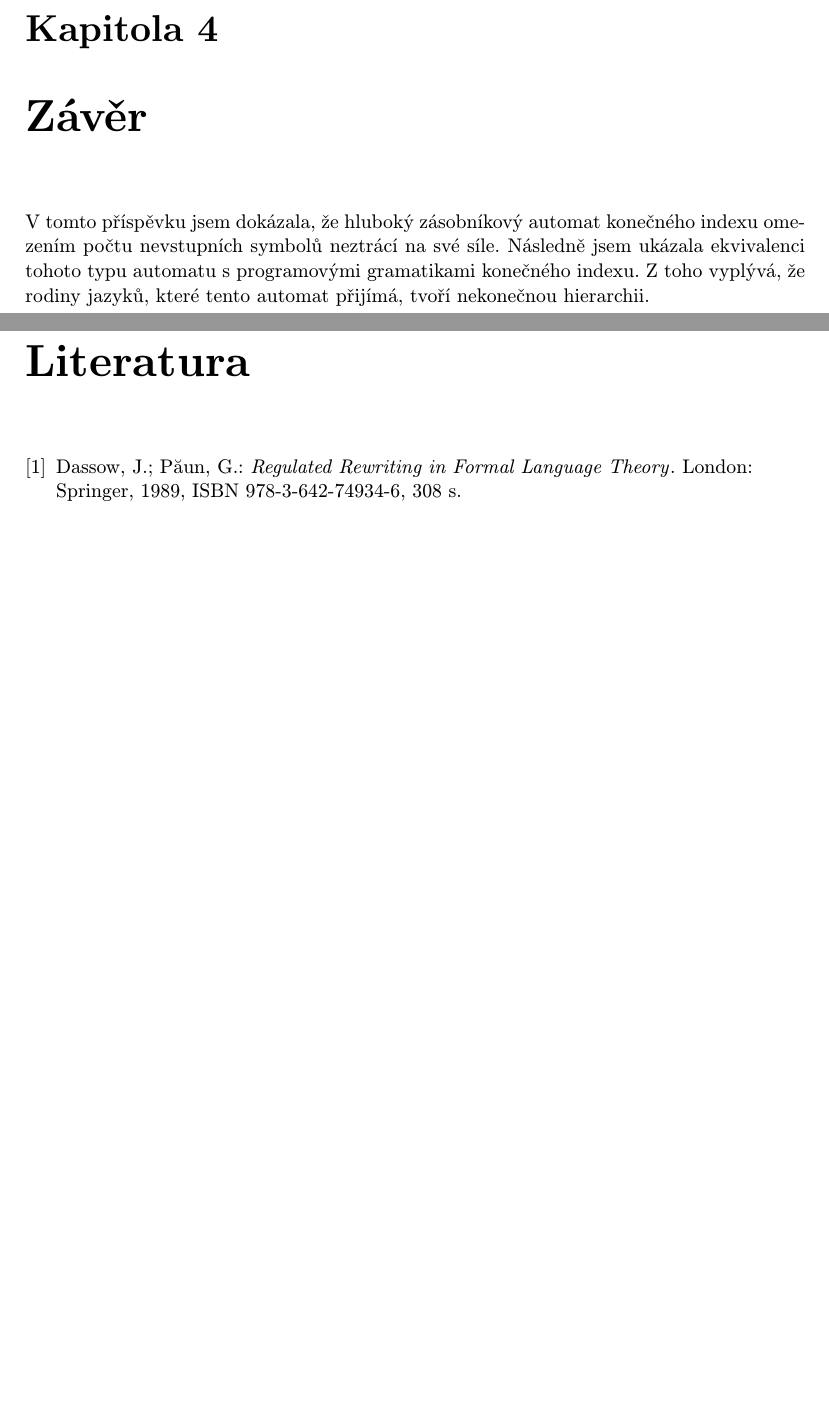
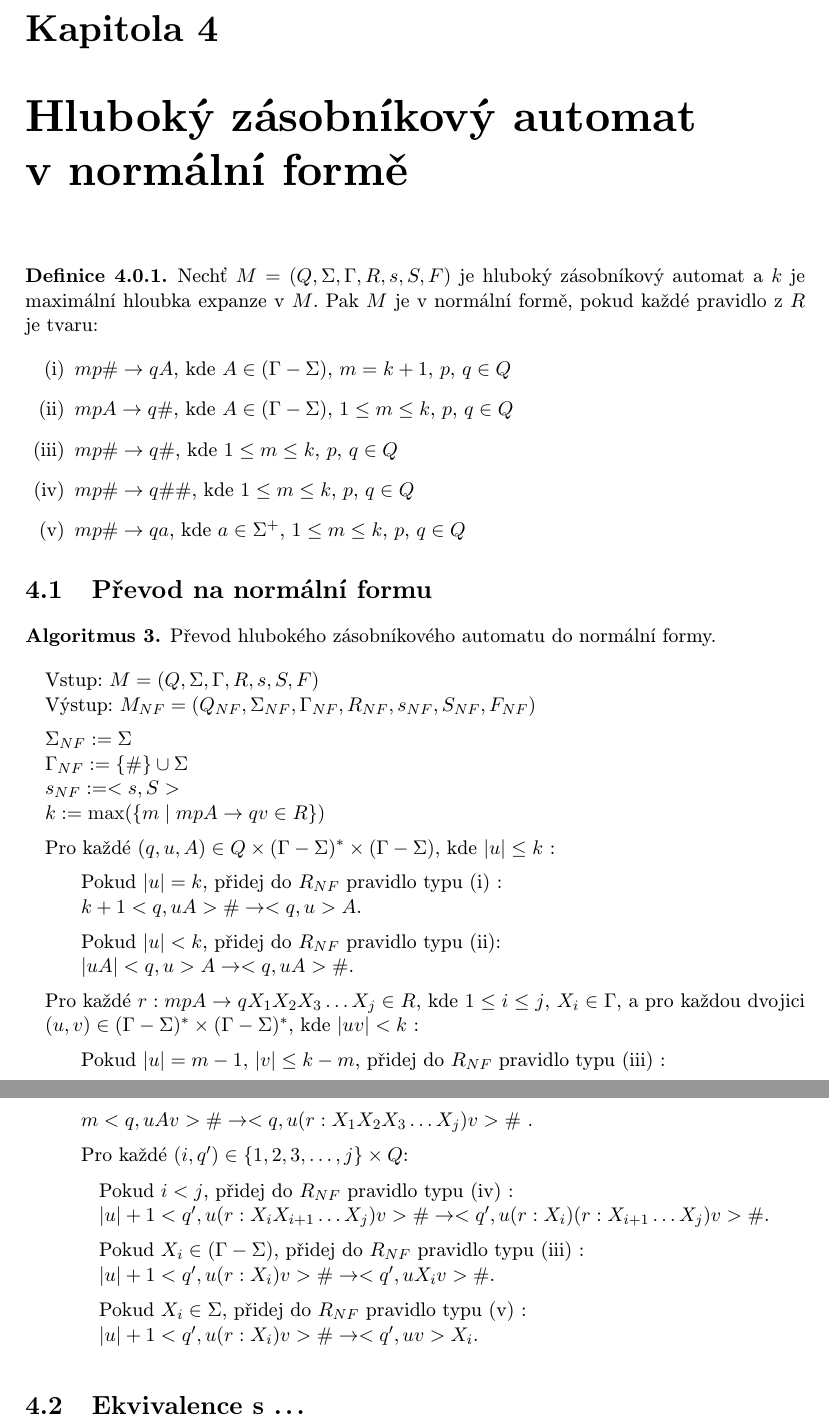
Before and after one commit to poncovka/deep-gpda, a LaTeX thesis (bakalarka/projekt.tex, which reads bakalarka/obsah.tex): two parts of pages 11 and 12 of 12 before the commit and two parts of pages 11 and 12 of 16 after it, joined at a grey line, cut so that both start at the same text, the shorter picture padded with empty space. Compiled offline with pdfLaTeX.

Commit message:
Prevod na normalni formu

```diff
--- a/bakalarka/obsah.tex
+++ b/bakalarka/obsah.tex
@@ -144,16 +124,76 @@ Konstrukce důkazu o~převodu hlubokého zásobníkového automatu konečného i
 \item 3. Odstranění pomocných stavů.
 \end{list}
 
-Tím jsem ukázala, že výše zavedený typ zásobníkového automatu je ekvivalentní s~programovými gramatikami. Z~toho vyplývá, že rodina jazyků přijímaná tímto zásobníkovým automatem tvoří nekonečnou hierarchii vycházející s~programových gramatik.
+Tím jsem ukázala, že výše zavedený typ zásobníkového automatu je ekvivalentní s~programovými gramatikami. Z~toho vyplývá, že rodina jazyků přijímaná tímto zásobníkovým automatem tvoří nekonečnou hierarchii vycházející z~programových gramatik.
+
+%%%%%%%%%%%%%%%%%%%%%%%%%%%%%%%%%%%%%%%%%%%%%%%%%%%%%%%%%%%%%%%%%%%%%%%%%%
+\chapter{Hluboký zásobníkový automat v~normální formě}
+
+\begin{Def}
+Nechť $M = (Q,\Sigma,\Gamma, R, s, S , F)$ je hluboký zásobníkový automat
+a $k$ je maximální hloubka expanze v $M$.
+Pak $M$ je v normální formě, pokud každé pravidlo z $R$ je tvaru:
+
+\begin{enumerate}
+\renewcommand{\labelenumi}{(\roman{enumi})}
+\item $mp\# \rightarrow qA$, kde $A \in (\Gamma - \Sigma)$, $m = k + 1$, $p$, $q \in Q$
+\item $mpA \rightarrow q\#$, kde $A \in (\Gamma - \Sigma)$, $1 \le m \le k$, $p$, $q \in Q$
+\item $mp\# \rightarrow q\#$, kde $1 \le m \le k$, $p$, $q \in Q$
+\item $mp\# \rightarrow q\#\#$, kde $1 \le m \le k$, $p$, $q \in Q$
+\item $mp\# \rightarrow qa$, kde $a \in {\Sigma}^+$, $1 \le m \le k$, $p$, $q \in Q$
+
+\end{enumerate}
+
+\end{Def}
+
+% definice
+% algoritmus
+% ekvivalence
+
+%=========================================================================
+\section{Převod na normální formu}
+
+\begin{Alg}
+Převod hlubokého zásobníkového automatu do normální formy.
+
+\begin{list}{}{\setlength\parsep{0cm} \setlength\itemsep{0cm} \setlength\leftmargin{1em}}
+   \item Vstup: $M = (Q,\Sigma,\Gamma, R, s, S, F)$
+   \item Výstup: $M_{NF} = (Q_{NF}, \Sigma_{NF}, {\Gamma}_{NF}, R_{NF}, s_{NF},  S_{NF}, F_{NF})$ \medskip
+
+  \item \label{r1} ${\Sigma}_{NF} := \Sigma$
+  \item ${\Gamma}_{NF} :=\{\#\} \cup \Sigma$
+  \item $s_{NF} := <s,S>$
+  \item $k := \mathrm{max}(\{m \mid mpA \rightarrow qv \in R\}) $ \medskip
+
+  \item Pro každé $(q,u,A) \in Q \times (\Gamma - \Sigma)^* \times (\Gamma - \Sigma)$, kde $|u| \le k$ : \medskip
+
+  \subitem Pokud $|u| = k$, přidej do $R_{NF}$ pravidlo typu (i) :
+  \subitem $k+1 <q,uA> \# \rightarrow <q,u> A$. \medskip
+
+  \subitem Pokud $|u| < k$, přidej do $R_{NF}$ pravidlo typu (ii):
+  \subitem $|uA| <q,u> A \rightarrow <q,uA> \#$. \medskip
+
+  \item Pro každé $r : mpA \rightarrow q X_1 X_2 X_3 \dots X_j \in R$, kde $1 \le i \le j$, $X_i \in \Gamma$, a
+        pro každou dvojici $(u,v) \in (\Gamma - \Sigma)^* \times (\Gamma - \Sigma)^*$, kde $|uv| < k$ : \medskip
+
+  \subitem Pokud $|u| = m - 1$, $|v| \le k-m$, přidej do $R_{NF}$ pravidlo typu (iii) :
+  \subitem $m <q,uAv> \# \rightarrow <q,u (r : X_1 X_2 X_3 \dots X_j) v>\#$ . \medskip
+
+  \subitem Pro každé $(i,q') \in \{1,2,3,\dots,j\} \times Q$: \medskip
+
+  \subsubitem Pokud $i < j$, přidej do $R_{NF}$ pravidlo typu (iv) :
+  \subsubitem $|u|+1 <q',u(r : X_i X_{i+1} \dots X_j)v> \# \rightarrow <q',u(r : X_i) (r: X_{i+1} \dots X_j)v> \# $. \medskip
+
+  \subsubitem Pokud $X_i \in (\Gamma - \Sigma)$, přidej do $R_{NF}$ pravidlo typu (iii) :
+  \subsubitem $|u|+1 <q',u (r : X_i) v> \# \rightarrow <q',u X_i v> \# $. \medskip
+
+  \subsubitem Pokud $X_i \in \Sigma$, přidej do $R_{NF}$ pravidlo typu (v) :
+  \subsubitem $|u|+1 <q',u (r : X_i) v> \# \rightarrow <q',uv> X_i $. \medskip
 
 
-\chapter{Závěr}
-%TODO Dolnit až na konec
-% Závěrečná kapitola obsahuje zhodnocení dosažených výsledků se zvlášť vyznačeným vlastním přínosem studenta. Povinně se
-% zde objeví i zhodnocení z pohledu dalšího vývoje projektu, student uvede náměty vycházející ze zkušeností s řešeným
-% projektem a uvede rovněž návaznosti na právě dokončené projekty.
-
-V~tomto příspěvku jsem dokázala, že hluboký zásobníkový automat konečného indexu omezením počtu nevstupních symbolů neztrácí na své síle. Následně jsem ukázala ekvivalenci tohoto typu automatu s~programovými gramatikami konečného indexu. Z~toho vyplývá, že rodiny jazyků, které tento automat přijímá, tvoří nekonečnou hierarchii.
+\end{list}
+\end{Alg}
 
 
 %=========================================================================
+\section{Ekvivalence s~...}
```
Also changed, not shown: bakalarka/literatura.bib (+3 -6 lines), bakalarka/notes.tex (added, +38 -0 lines), bakalarka/Makefile, bakalarka/projekt.ps, bakalarka/obsah.tex (104 more changed lines).
